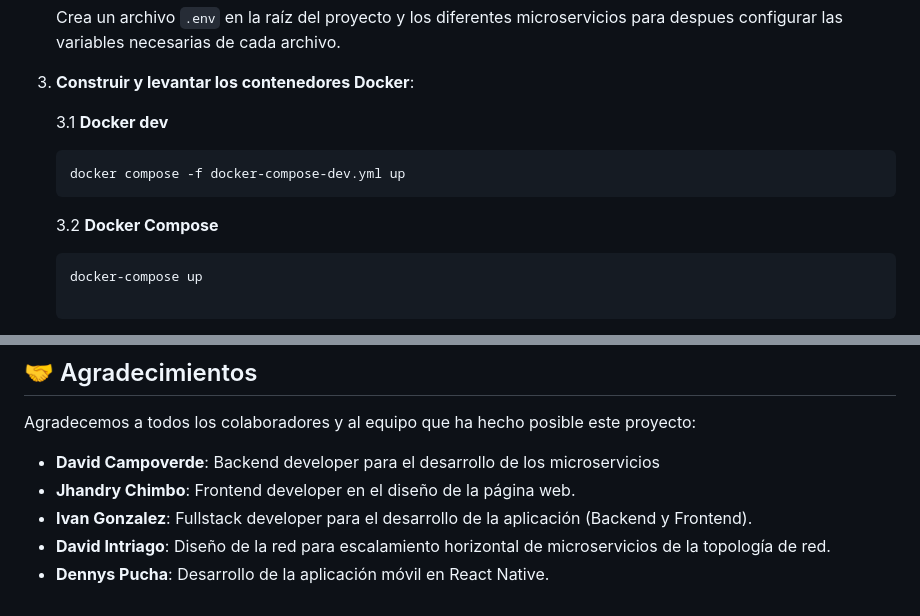
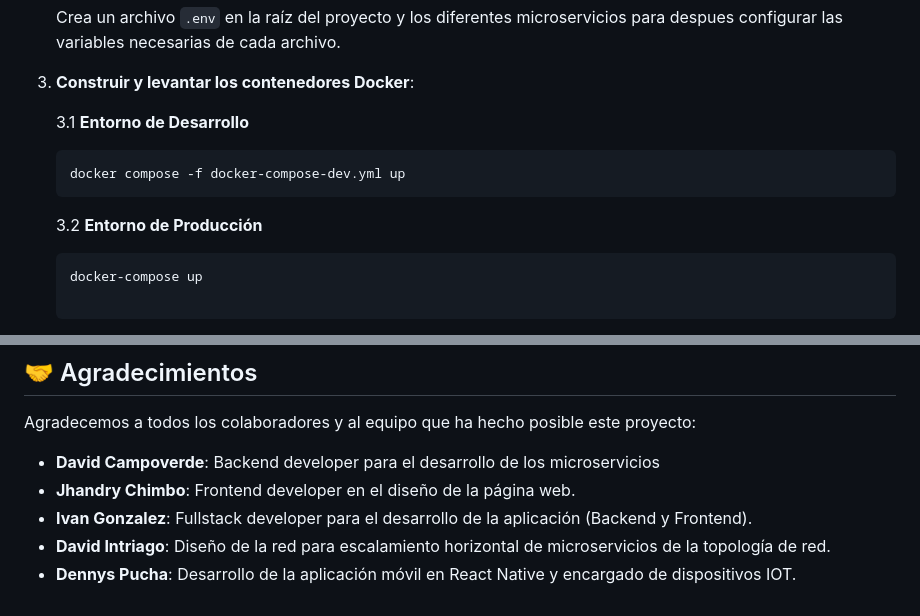
Before and after one commit to JhandryChimbo/Front-End, a Markdown page: README.md, 2 parts joined by grey strips. GitHub-like rendering.

````diff
--- a/README.md
+++ b/README.md
@@ -52,13 +52,13 @@ La arquitectura del proyecto se basa en microservicios, donde cada uno de ellos
 
 3. **Construir y levantar los contenedores Docker**:
 
-    3.1 **Docker dev**
+    3.1 **Entorno de Desarrollo**
 
     ```bash
     docker compose -f docker-compose-dev.yml up
     ```
 
-    3.2 **Docker Compose**
+    3.2 **Entorno de Producción**
 
     ```bash
     docker-compose up
@@ -165,4 +165,4 @@ Agradecemos a todos los colaboradores y al equipo que ha hecho posible este proy
 - **Jhandry Chimbo**: Frontend developer en el diseño de la página web.
 - **Ivan Gonzalez**: Fullstack developer para el desarrollo de la aplicación (Backend y Frontend).
 - **David Intriago**: Diseño de la red para escalamiento horizontal de microservicios de la topología de red.
-- **Dennys Pucha**: Desarrollo de la aplicación móvil en React Native.
+- **Dennys Pucha**: Desarrollo de la aplicación móvil en React Native y encargado de dispositivos IOT.
````
